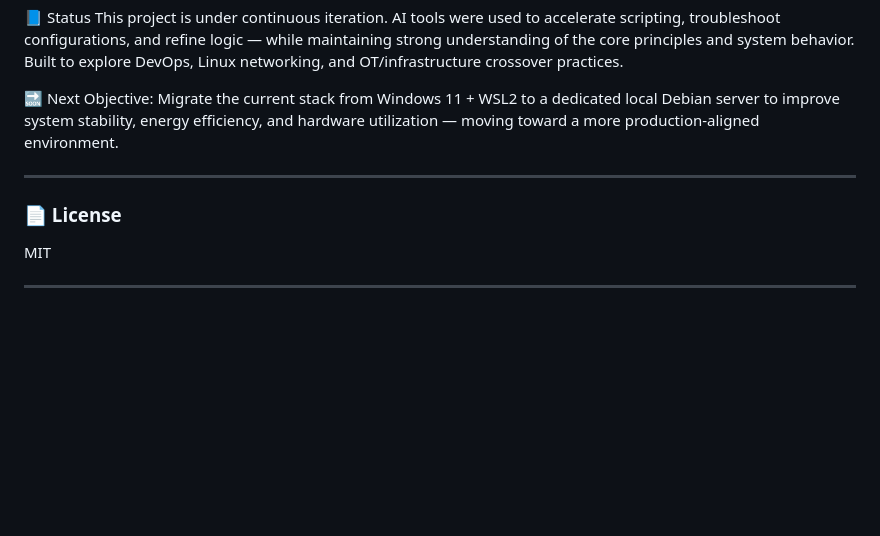
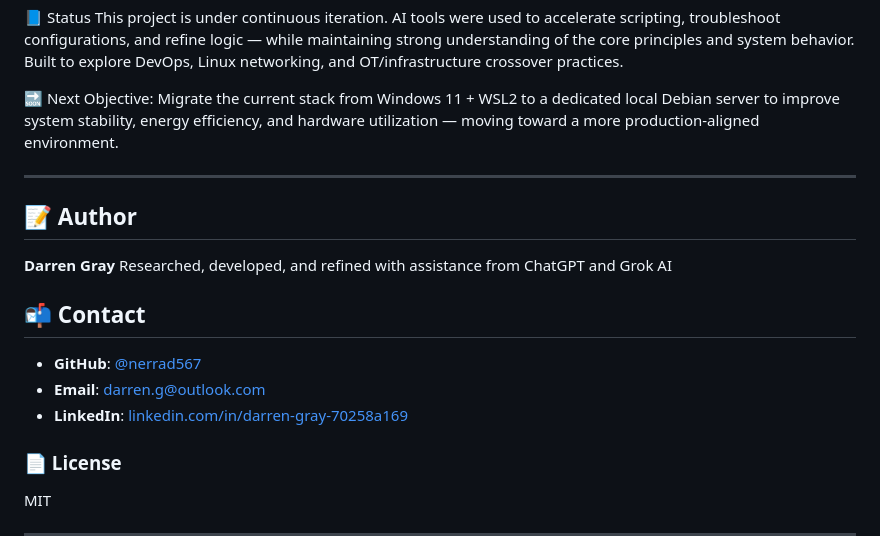
Before and after one commit to nerrad567/secure-media-lab, a Markdown page: README.md, the part around the change. GitHub-like rendering; blank space fills up the shorter version.

```diff
--- a/README.md
+++ b/README.md
@@ -107,6 +107,17 @@ Migrate the current stack from Windows 11 + WSL2 to a dedicated local Debian ser
 
 ---
 
+## 📝 Author
+
+**Darren Gray**
+Researched, developed, and refined with assistance from ChatGPT and Grok AI
+
+## 📬 Contact
+
+- **GitHub**: [@nerrad567](https://github.com/nerrad567)
+- **Email**: darren.g@outlook.com
+- **LinkedIn**: [linkedin.com/in/darren-gray-70258a169](https://www.linkedin.com/in/darren-gray-70258a169)
+
 ### 📄 License
 
 MIT
```
